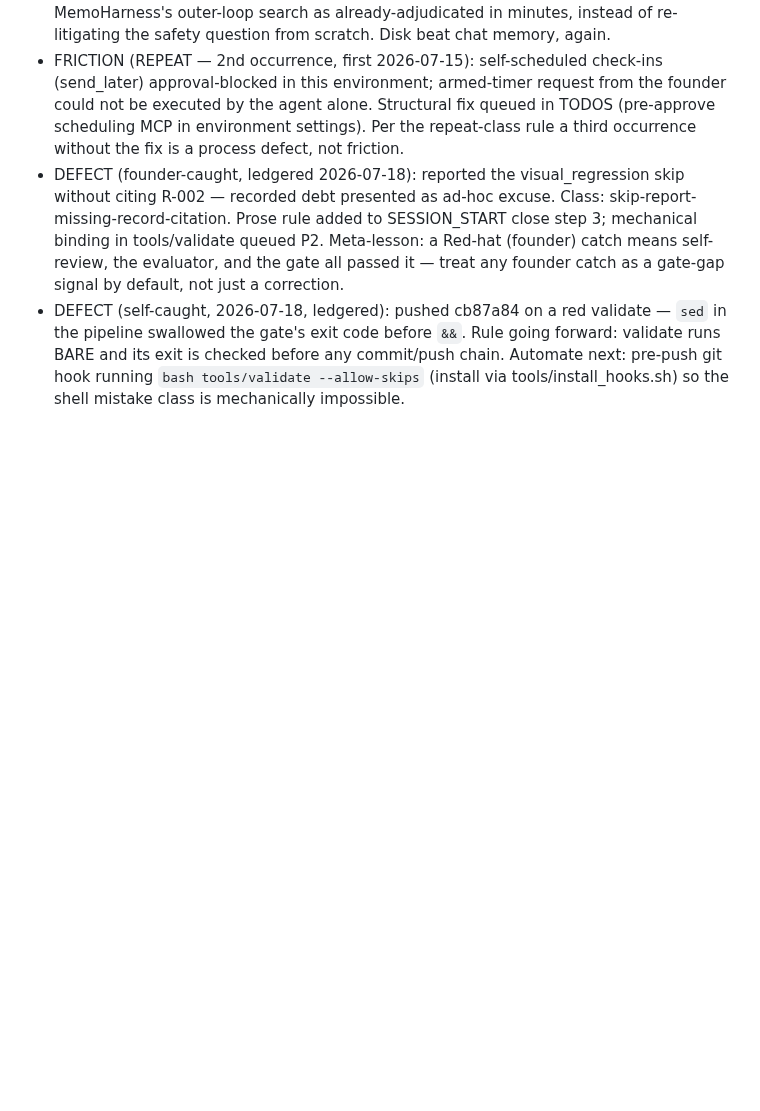
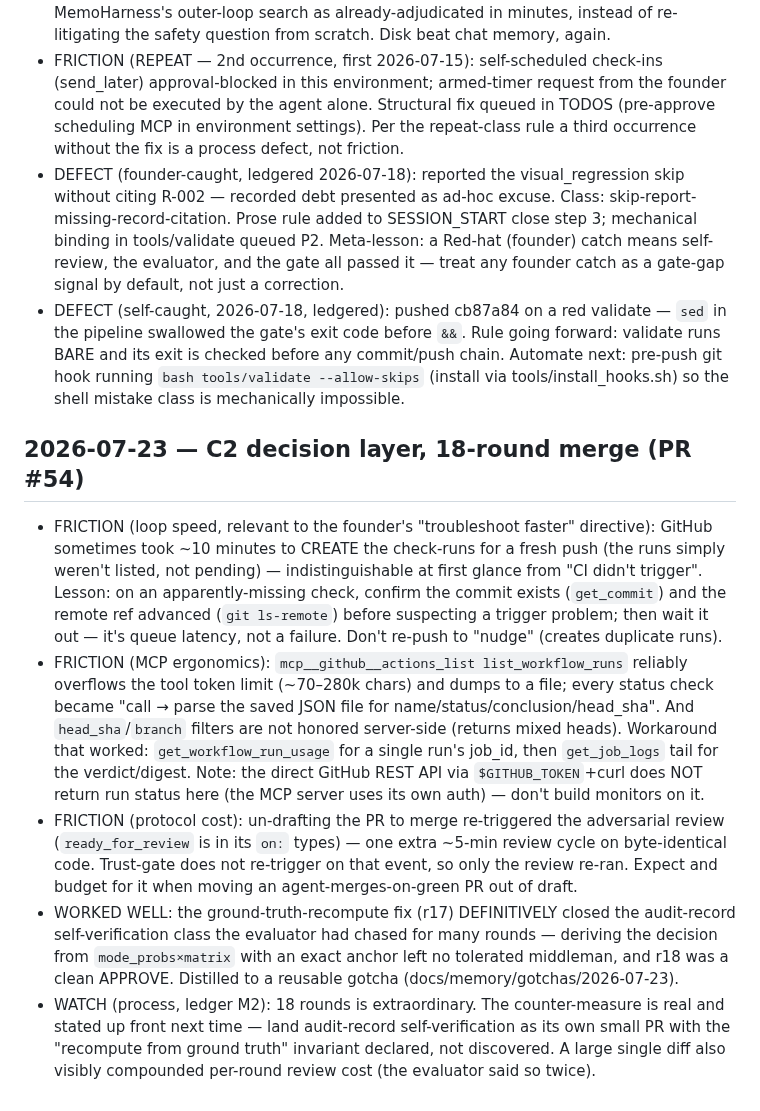
Before and after one commit to schubertsean-ui/onelive, a Markdown page: docs/AGENT_FEEDBACK.md, the part around the change. Rendered like a GitHub page; blank space fills up the shorter version.

Commit message:
Session close (C2/#54): AGENT_FEEDBACK entry for the 18-round merge session
Captures the session's operational friction (GitHub check-run creation lag vs
"trigger didn't fire"; MCP actions_list token overflow + unhonored head/branch
filters; direct REST token doesn't return run status; ready_for_review
re-triggers the review), what worked (the r17 ground-truth recompute closed the
audit-record class definitively), and the M2 process watch (land self-
verification as its own small PR with the invariant stated up front).

Co-Authored-By: Claude Fable 5 <noreply@anthropic.com>
Claude-Session: https://claude.ai/code/session_01VuS23xrZQj4Tkn28nmvquq

```diff
--- a/docs/AGENT_FEEDBACK.md
+++ b/docs/AGENT_FEEDBACK.md
@@ -186,3 +186,10 @@ sandboxes.
 - FRICTION (REPEAT — 2nd occurrence, first 2026-07-15): self-scheduled check-ins (send_later) approval-blocked in this environment; armed-timer request from the founder could not be executed by the agent alone. Structural fix queued in TODOS (pre-approve scheduling MCP in environment settings). Per the repeat-class rule a third occurrence without the fix is a process defect, not friction.
 - DEFECT (founder-caught, ledgered 2026-07-18): reported the visual_regression skip without citing R-002 — recorded debt presented as ad-hoc excuse. Class: skip-report-missing-record-citation. Prose rule added to SESSION_START close step 3; mechanical binding in tools/validate queued P2. Meta-lesson: a Red-hat (founder) catch means self-review, the evaluator, and the gate all passed it — treat any founder catch as a gate-gap signal by default, not just a correction.
 - DEFECT (self-caught, 2026-07-18, ledgered): pushed cb87a84 on a red validate — `sed` in the pipeline swallowed the gate's exit code before `&&`. Rule going forward: validate runs BARE and its exit is checked before any commit/push chain. Automate next: pre-push git hook running `bash tools/validate --allow-skips` (install via tools/install_hooks.sh) so the shell mistake class is mechanically impossible.
+
+## 2026-07-23 — C2 decision layer, 18-round merge (PR #54)
+- FRICTION (loop speed, relevant to the founder's "troubleshoot faster" directive): GitHub sometimes took ~10 minutes to CREATE the check-runs for a fresh push (the runs simply weren't listed, not pending) — indistinguishable at first glance from "CI didn't trigger". Lesson: on an apparently-missing check, confirm the commit exists (`get_commit`) and the remote ref advanced (`git ls-remote`) before suspecting a trigger problem; then wait it out — it's queue latency, not a failure. Don't re-push to "nudge" (creates duplicate runs).
+- FRICTION (MCP ergonomics): `mcp__github__actions_list list_workflow_runs` reliably overflows the tool token limit (~70–280k chars) and dumps to a file; every status check became "call → parse the saved JSON file for name/status/conclusion/head_sha". And `head_sha`/`branch` filters are not honored server-side (returns mixed heads). Workaround that worked: `get_workflow_run_usage` for a single run's job_id, then `get_job_logs` tail for the verdict/digest. Note: the direct GitHub REST API via `$GITHUB_TOKEN`+curl does NOT return run status here (the MCP server uses its own auth) — don't build monitors on it.
+- FRICTION (protocol cost): un-drafting the PR to merge re-triggered the adversarial review (`ready_for_review` is in its `on:` types) — one extra ~5-min review cycle on byte-identical code. Trust-gate does not re-trigger on that event, so only the review re-ran. Expect and budget for it when moving an agent-merges-on-green PR out of draft.
+- WORKED WELL: the ground-truth-recompute fix (r17) DEFINITIVELY closed the audit-record self-verification class the evaluator had chased for many rounds — deriving the decision from `mode_probs×matrix` with an exact anchor left no tolerated middleman, and r18 was a clean APPROVE. Distilled to a reusable gotcha (docs/memory/gotchas/2026-07-23).
+- WATCH (process, ledger M2): 18 rounds is extraordinary. The counter-measure is real and stated up front next time — land audit-record self-verification as its own small PR with the "recompute from ground truth" invariant declared, not discovered. A large single diff also visibly compounded per-round review cost (the evaluator said so twice).
```
